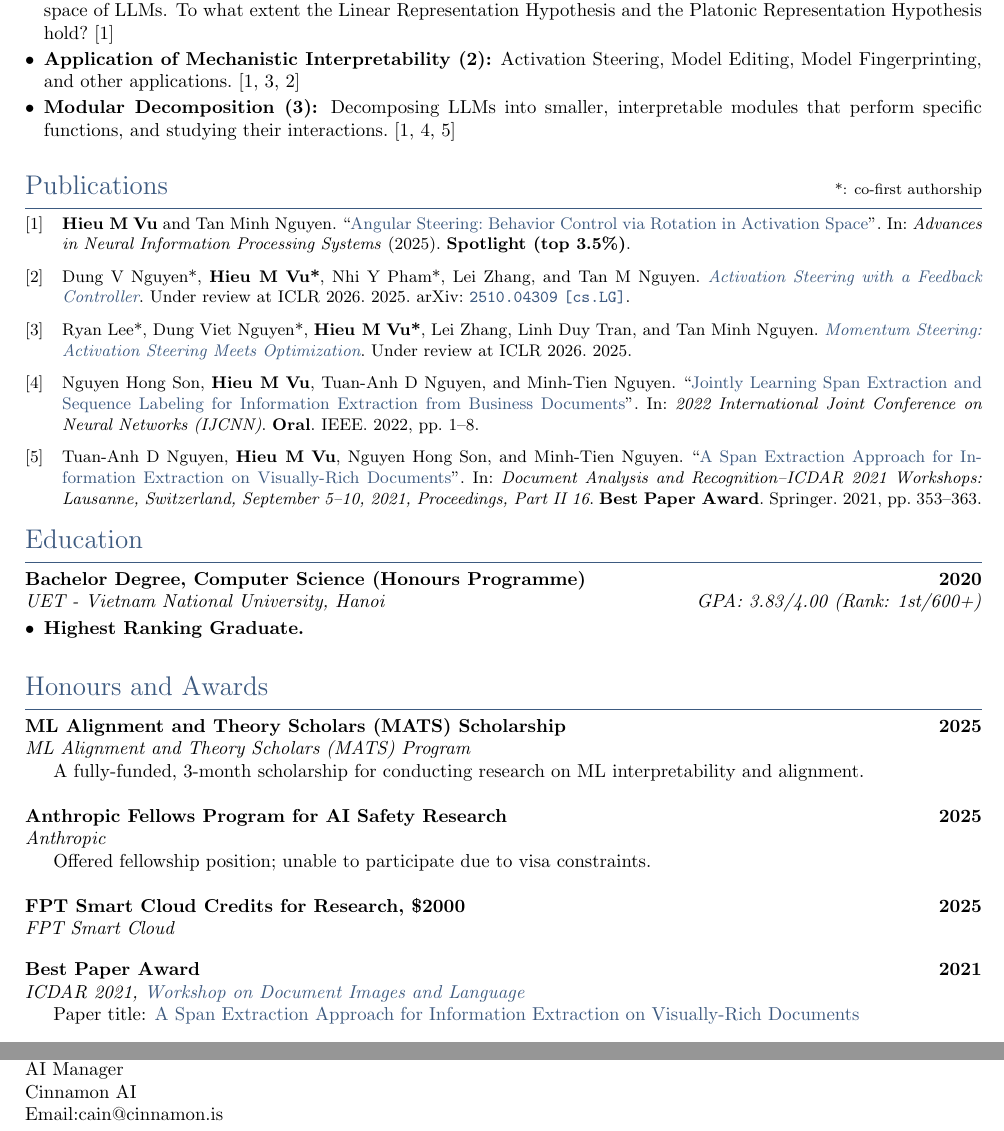
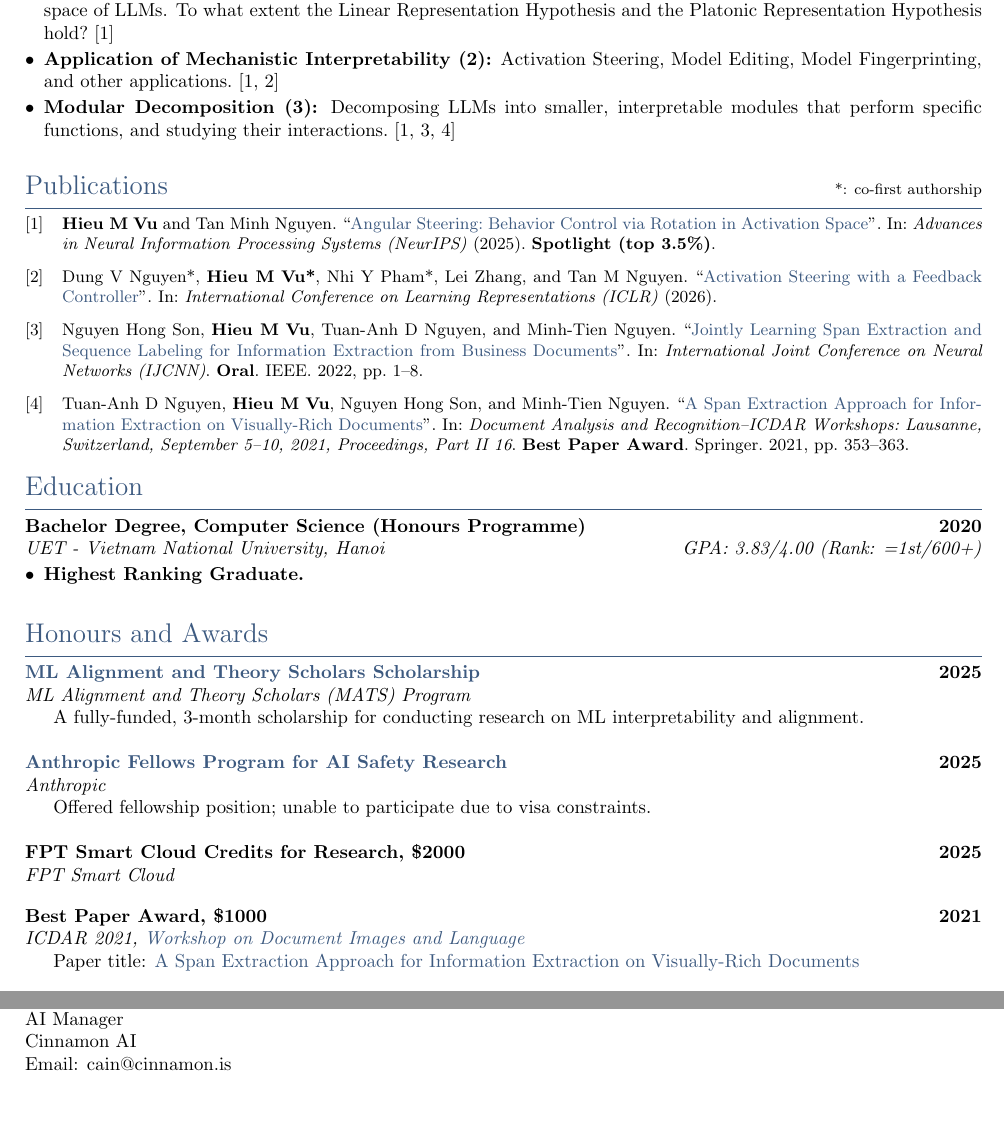
Before and after one commit to lone17/curriculum-vitae, a LaTeX CV (HieuVu-CV-academic.tex, which reads publications.bib, sections/academic/awards.tex, sections/academic/education.tex): two parts of pages 1 and 3 of 3, joined at a grey line, cut so that both start at the same text, the shorter picture padded with empty space. Compiled offline with pdfLaTeX.

Commit message:
update iclr 2026

```diff
--- a/publications.bib
+++ b/publications.bib
@@ -18,7 +18,7 @@
 @inproceedings{son2022jointly,
     title        = {\href{https://arxiv.org/abs/2205.13434}{Jointly Learning Span Extraction and Sequence Labeling for Information Extraction from Business Documents}},
     author       = {Son, Nguyen Hong and Vu, Hieu M and Nguyen, Tuan-Anh D and Nguyen, Minh-Tien},
-    booktitle    = {2022 International Joint Conference on Neural Networks (IJCNN)},
+    booktitle    = {International Joint Conference on Neural Networks (IJCNN)},
     pages        = {1--8},
     year         = {2022},
     organization = {IEEE},
@@ -28,7 +28,7 @@
 @inproceedings{nguyen2021span,
     title        = {\href{https://aps.arxiv.org/abs/2106.00978}{A Span Extraction Approach for Information Extraction on Visually-Rich Documents}},
     author       = {Nguyen, Tuan-Anh D and Vu, Hieu M and Son, Nguyen Hong and Nguyen, Minh-Tien},
-    booktitle    = {Document Analysis and Recognition--ICDAR 2021 Workshops: Lausanne, Switzerland, September 5--10, 2021, Proceedings, Part II 16},
+    booktitle    = {Document Analysis and Recognition--ICDAR Workshops: Lausanne, Switzerland, September 5--10, 2021, Proceedings, Part II 16},
     pages        = {353--363},
     year         = {2021},
     organization = {Springer},
@@ -45,7 +45,7 @@
 @article{vu2025angular,
     title   = {\href{https://arxiv.org/abs/2510.26243}{Angular Steering: Behavior Control via Rotation in Activation Space}},
     author  = {Vu, Hieu M and Nguyen, Tan Minh},
-    journal = {Advances in Neural Information Processing Systems},
+    journal = {Advances in Neural Information Processing Systems (NeurIPS)},
     year    = {2025},
     note    = {\textbf{Spotlight (top 3.5\%)}},
     presort  = {1},
@@ -55,16 +55,13 @@
     title         = {\href{https://arxiv.org/abs/2510.04309}{Activation Steering with a Feedback Controller}},
     author        = {Nguyen*, Dung V and Vu*, Hieu M and Pham*, Nhi Y and Zhang, Lei and Nguyen, Tan M},
-    year          = {2025},
-    eprint        = {2510.04309},
-    archiveprefix = {arXiv},
-    primaryclass  = {cs.LG},
-    note          = {Under review at ICLR 2026},
+    journal       = {International Conference on Learning Representations (ICLR)},
+    year          = {2026},
     presort       = {2},
 }
 
-@misc{lee2025momentum,
-    title   = {\href{https://openreview.net/forum?id=ETT804iVAt}{Momentum Steering: Activation Steering Meets Optimization}},
-    author  = {Lee*, Ryan and Nguyen*, Dung Viet and Vu*, Hieu M and Zhang, Lei and Tran, Linh Duy and Nguyen, Tan Minh},
-    year    = {2025},
-    note    = {Under review at ICLR 2026}
-}
+% @misc{lee2025momentum,
+%     title   = {\href{https://openreview.net/forum?id=ETT804iVAt}{Momentum Steering: Activation Steering Meets Optimization}},
+%     author  = {Lee*, Ryan and Nguyen*, Dung V and Vu*, Hieu M and Zhang, Lei and Tran, Linh Duy and Nguyen, Tan Minh},
+%     year    = {2025},
+%     note    = {Under review at ICLR 2026}
+% }
--- a/sections/academic/awards.tex
+++ b/sections/academic/awards.tex
@@ -1,8 +1,9 @@
-\skills{ML Alignment and Theory Scholars (MATS) Scholarship \hfill 2025}\\
+\skills{\href{https://www.matsprogram.org}{ML Alignment and Theory Scholars Scholarship} \hfill 2025}\\
 \subtext{ML Alignment and Theory Scholars (MATS) Program}
 A fully-funded, 3-month scholarship for conducting research on ML interpretability and alignment.\\
 
-\skills{Anthropic Fellows Program for AI Safety Research \hfill 2025}\\
+\skills{\href{https://alignment.anthropic.com/2025/anthropic-fellows-program-2026/}{Anthropic
+Fellows Program for AI Safety Research} \hfill 2025}\\
 \subtext{Anthropic}
 Offered fellowship position; unable to participate due to visa constraints.\\
 
@@ -10,7 +11,7 @@ Offered fellowship position; unable to participate due to visa constraints.\\
 \subtext{FPT Smart Cloud}
 \vspace{1em}
 
-\skills{Best Paper Award \hfill 2021}\\
+\skills{Best Paper Award, \$1000 \hfill 2021}\\
 \subtext{ICDAR 2021, \href{https://dil2021.github.io/index.html}{Workshop on Document Images and Language}}
 Paper title: \href{https://aps.arxiv.org/abs/2106.00978}{A Span Extraction Approach for Information Extraction on Visually-Rich Documents}\\
 % \indent Oral presentation and Best Paper Award at \href{https://dil2021.github.io/index.html}{Workshop on Document Images and Language, ICDAR 2021}.\\
--- a/sections/academic/education.tex
+++ b/sections/academic/education.tex
@@ -1,5 +1,5 @@
 \skills{Bachelor Degree, Computer Science (Honours Programme) \hfill  2020}\\
-\subtext{UET - Vietnam National University, Hanoi \hfill GPA: 3.83/4.00 (Rank: 1st/600+)}
+\subtext{UET - Vietnam National University, Hanoi \hfill GPA: 3.83/4.00 (Rank: =1st/600+)}
 \vspace{-.2em}
 \begin{zitemize}
     \item \textbf{Highest Ranking Graduate.}
--- a/sections/academic/interests.tex
+++ b/sections/academic/interests.tex
@@ -4,7 +4,7 @@ My current research focues on 3 areas of Mechanistic Interpretability for Large
 in the activation space of LLMs. To what extent the Linear Representation Hypothesis and
 the Platonic Representation Hypothesis hold?~\cite{vu2025angular}
     \item \textbf{Application of Mechanistic Interpretability (2):} Activation Steering,
-Model Editing, Model Fingerprinting, and other applications.~\cite{vu2025angular,lee2025momentum,nguyen2025activationsteeringfeedbackcontroller}
+Model Editing, Model Fingerprinting, and other applications.~\cite{vu2025angular,nguyen2025activationsteeringfeedbackcontroller}
     \item \textbf{Modular Decomposition (3):} Decomposing LLMs into smaller, interpretable modules that
     perform specific functions, and studying their interactions.~\cite{vu2025angular,son2022jointly,nguyen2021span}
 \end{zitemize}
```
Also changed, not shown: sections/academic/references.tex (+1 -1 lines), HieuVu-CV-academic.pdf, publications.bib (2 more changed lines), 1 other file.
